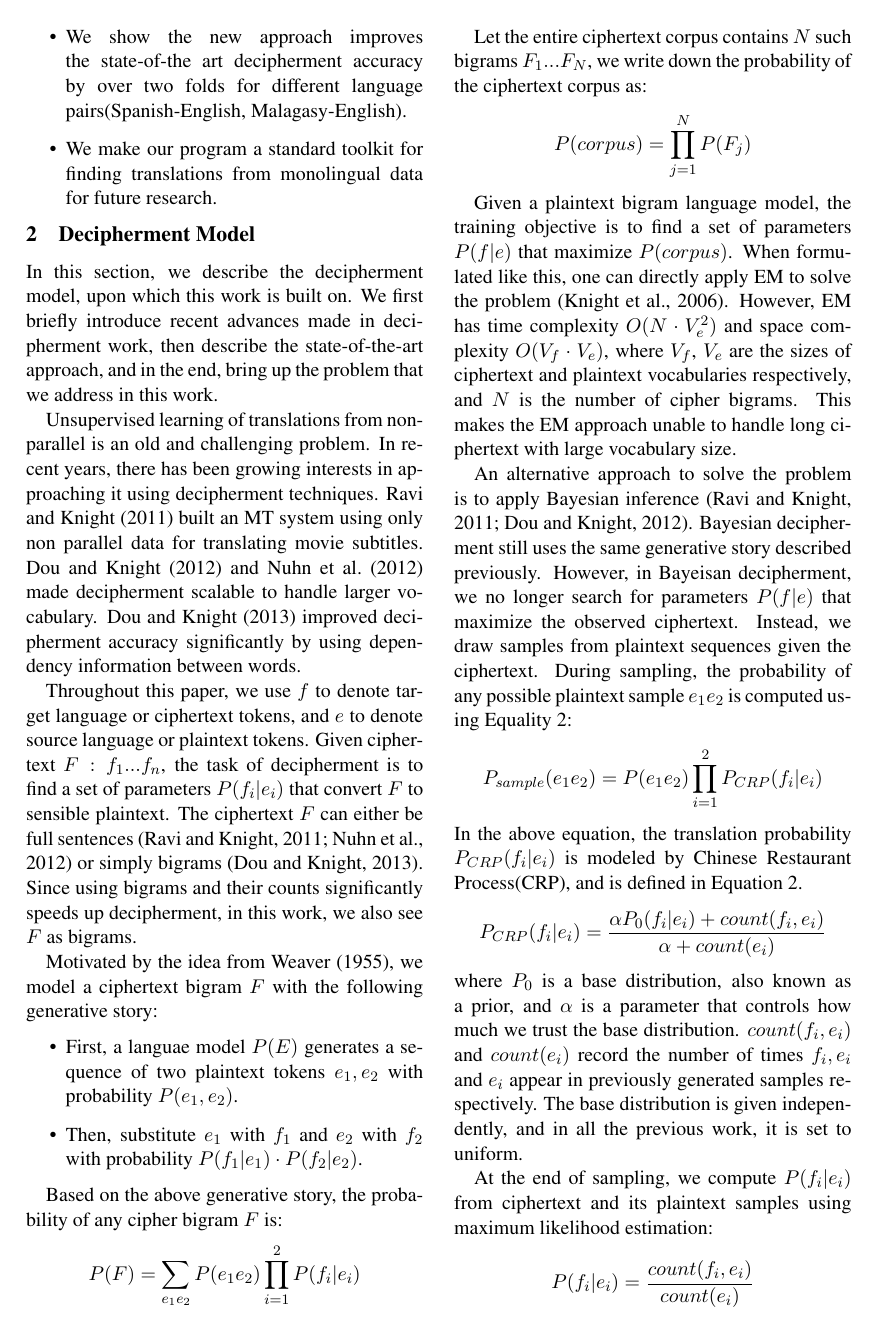
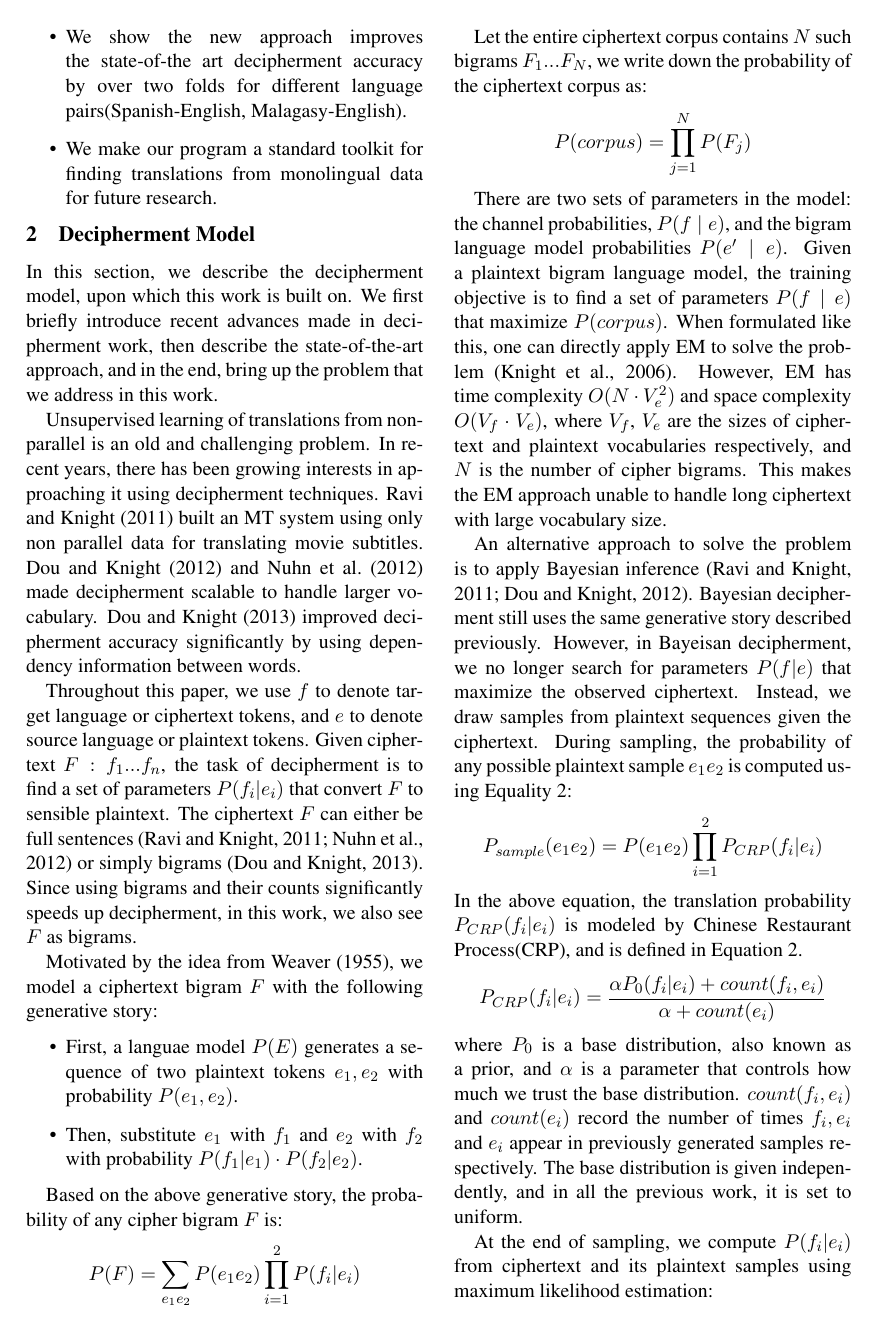
Before and after one commit to vaswani/acl2015_decipherment, a LaTeX paper (index (Eunsol’s Mac Pro (2)'s conflicted copy 2015-02-20).tex, which reads bg.tex, defs.tex): page 2 of 7. Compiled offline with pdfLaTeX.

Commit message:
updated defs and working on bg

```diff
--- a/bg.tex
+++ b/bg.tex
@@ -28,7 +28,7 @@ P(corpus) =  \prod_{j=1}^{N} P(F_{j})
 \]
 %
 
-Given a plaintext bigram language model, the training objective is to find a set of parameters $P(f|e)$ that maximize $P(corpus)$. When formulated like this, one can directly apply EM to solve the problem \cite{knight-EtAl:2006}. However, EM has time complexity $O( N\cdot V_{e}^{2})$ and space complexity $O(V_{f}\cdot V_{e})$, where $V_{f}$, $V_{e}$ are the sizes of ciphertext and plaintext vocabularies respectively, and $N$ is the number of cipher bigrams. This makes the EM approach unable to handle long ciphertext with large vocabulary size.
+There are two sets of parameters in the model: the channel probabilities, $P(\cipher \mid \plain)$, and the bigram language model probabilities $P(\plain' \mid \plain)$. Given a plaintext bigram language model, the training objective is to find a set of parameters $P(\cipher \mid \plain)$ that maximize $P(corpus)$. When formulated like this, one can directly apply EM to solve the problem \cite{knight-EtAl:2006}. However, EM has time complexity $O( N\cdot V_{e}^{2})$ and space complexity $O(V_{f}\cdot V_{e})$, where $V_{f}$, $V_{e}$ are the sizes of ciphertext and plaintext vocabularies respectively, and $N$ is the number of cipher bigrams. This makes the EM approach unable to handle long ciphertext with large vocabulary size.
 %Unfortunately, EM is not scalable when $V_{f}$, $V_{e}$, and $N$ are very large.
 
 An alternative approach to solve the problem is to apply Bayesian inference \cite{ravi-knight:2011,Dou:2012}. Bayesian decipherment still uses the same generative story described previously. However, in Bayeisan decipherment, we no longer search for parameters $P(f|e)$ that maximize the observed ciphertext. Instead, we draw samples from plaintext sequences given the ciphertext. During sampling, the probability of any possible plaintext sample $e_{1}e_{2}$ is computed using Equality \ref{p_sample}:
--- a/defs.tex
+++ b/defs.tex
@@ -1,2 +1,4 @@
 \newcommand{\chprob}[2]{\mathbf{#1} \mid \mathbf{#2}}
 \newcommand{\word}[1]{\mathbf{#1}}
+\newcommand{\cipher}[0]{\ensuremath{f}}
+\newcommand{\plain}[0]{\ensuremath{e}}
```
